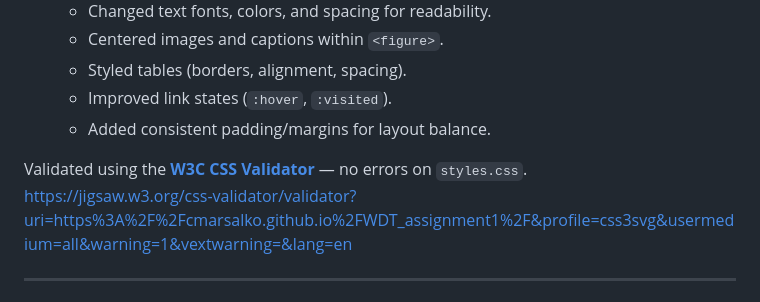
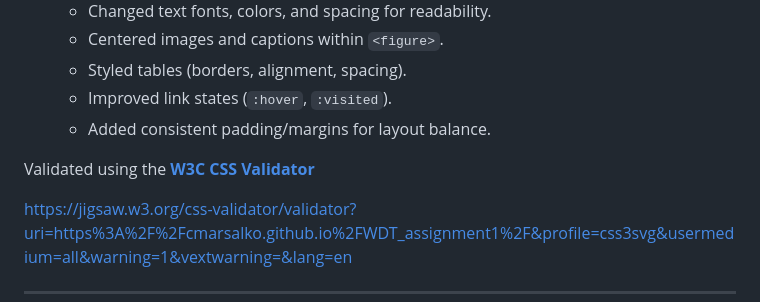
Before and after one commit to cmarsalko/WDT_assignment1, a Markdown page: README.md, the part around the change. Rendered like a GitHub page.

```diff
--- a/README.md
+++ b/README.md
@@ -45,7 +45,8 @@ https://validator.w3.org/nu/?doc=https%3A%2F%2Fcmarsalko.github.io%2FWDT_assignm
   - Improved link states (`:hover`, `:visited`).
   - Added consistent padding/margins for layout balance.
 
-Validated using the **[W3C CSS Validator](https://jigsaw.w3.org/css-validator/)** — no errors on `styles.css`.
+Validated using the **[W3C CSS Validator](https://jigsaw.w3.org/css-validator/)**
+
 https://jigsaw.w3.org/css-validator/validator?uri=https%3A%2F%2Fcmarsalko.github.io%2FWDT_assignment1%2F&profile=css3svg&usermedium=all&warning=1&vextwarning=&lang=en
 
 ---
```
